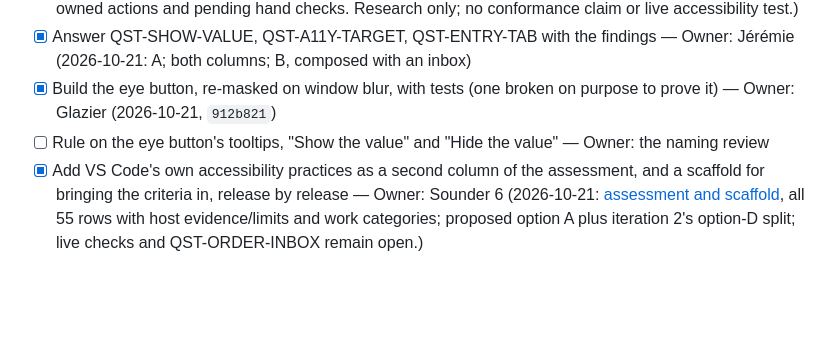
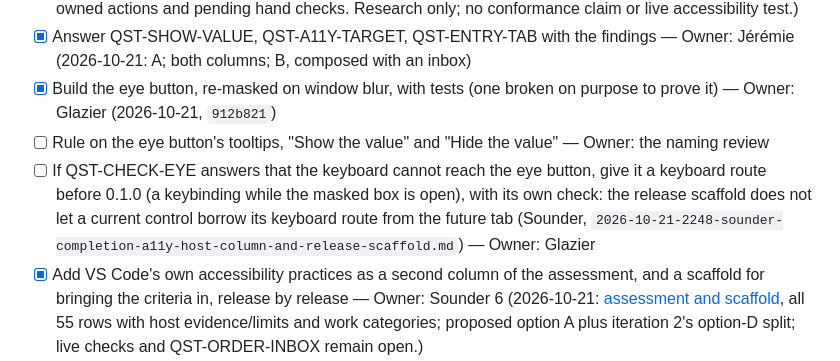
Before and after one commit to jlumbroso/keyhole, a Markdown page: docs/adr/0003-accessible-entry-showing-the-value-conformance-and-a-tab-for-many-secrets.md, the part around the change. GitHub-like rendering; blank space fills up the shorter version.

Commit message:
docs: ADR-0003 — if the eye button is not keyboard-reachable, 0.1.0 gets its own keyboard route (Sounder's scaffold: no borrowing from the future tab)
Co-Authored-By: Claude Opus 5.5 <noreply@anthropic.com>

```diff
--- a/docs/adr/0003-accessible-entry-showing-the-value-conformance-and-a-tab-for-many-secrets.md
+++ b/docs/adr/0003-accessible-entry-showing-the-value-conformance-and-a-tab-for-many-secrets.md
@@ -174,6 +174,7 @@ Options:
 - [x] Answer QST-SHOW-VALUE, QST-A11Y-TARGET, QST-ENTRY-TAB with the findings — Owner: Jérémie (2026-10-21: A; both columns; B, composed with an inbox)
 - [x] Build the eye button, re-masked on window blur, with tests (one broken on purpose to prove it) — Owner: Glazier (2026-10-21, `912b821`)
 - [ ] Rule on the eye button's tooltips, "Show the value" and "Hide the value" — Owner: the naming review
+- [ ] If QST-CHECK-EYE answers that the keyboard cannot reach the eye button, give it a keyboard route before 0.1.0 (a keybinding while the masked box is open), with its own check: the release scaffold does not let a current control borrow its keyboard route from the future tab (Sounder, `2026-10-21-2248-sounder-completion-a11y-host-column-and-release-scaffold.md`) — Owner: Glazier
 - [x] Add VS Code's own accessibility practices as a second column of the assessment, and a scaffold for bringing the criteria in, release by release — Owner: Sounder 6 (2026-10-21: [assessment and scaffold](../reviews/2026-10-20-accessible-entry-wcag-22-aa.md), all 55 rows with host evidence/limits and work categories; proposed option A plus iteration 2's option-D split; live checks and QST-ORDER-INBOX remain open.)
 - [x] Give both boxes an accessible name: they had only a `prompt`, so a screen reader heard "input" (Sounder's integration brief, from Surveyor's reading); both now carry the command's own title, "Keyhole: Set a Secret in .env", with a regression test — Owner: Glazier (2026-10-20)
 - [ ] A VoiceOver hand check of the boxes: what is announced for each, and, once the eye button exists, that the text and caret survive the flip — Owner: Jérémie (posed 2026-10-21 as QST-CHECK-EYE)
```
